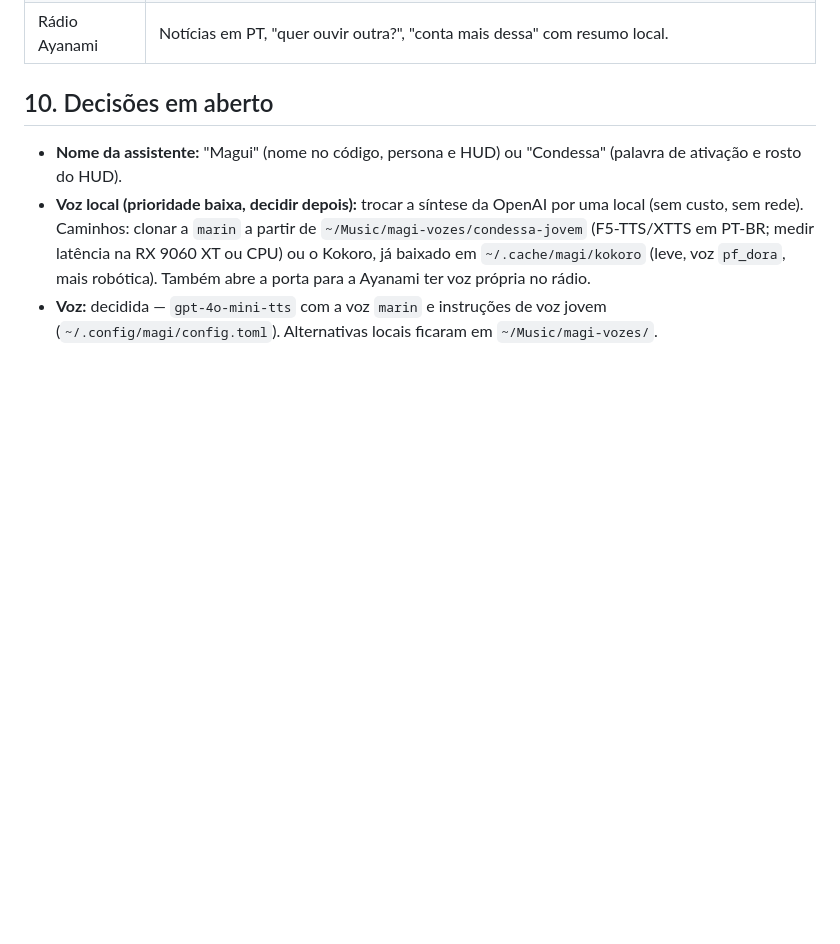
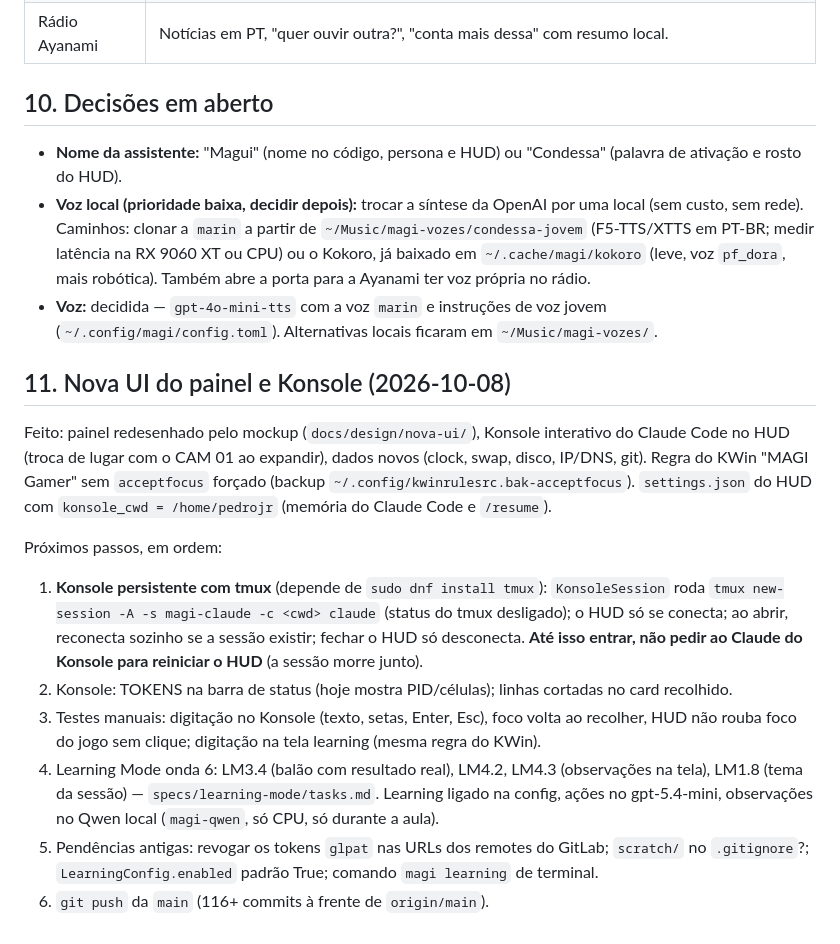
Before and after one commit to DeJunior007/magi-assistant-ai, a Markdown page: docs/PROXIMOS-PASSOS.md, the part around the change. Drawn GitHub-style; blank space fills up the shorter version.

Commit message:
Próximos passos: nova UI, Konsole persistente com tmux e onda 6 do Learning
Co-Authored-By: Claude Opus 5.5 <noreply@anthropic.com>

```diff
--- a/docs/PROXIMOS-PASSOS.md
+++ b/docs/PROXIMOS-PASSOS.md
@@ -99,3 +99,25 @@ de teste e "aplica o conserto" para ver o vigia reiniciar (e desfazer, se quebra
   ter voz própria no rádio.
 - **Voz:** decidida — `gpt-4o-mini-tts` com a voz `marin` e instruções de voz jovem
   (`~/.config/magi/config.toml`). Alternativas locais ficaram em `~/Music/magi-vozes/`.
+
+## 11. Nova UI do painel e Konsole (2026-10-08)
+
+Feito: painel redesenhado pelo mockup (`docs/design/nova-ui/`), Konsole interativo do Claude Code
+no HUD (troca de lugar com o CAM 01 ao expandir), dados novos (clock, swap, disco, IP/DNS, git).
+Regra do KWin "MAGI Gamer" sem `acceptfocus` forçado (backup `~/.config/kwinrulesrc.bak-acceptfocus`).
+`settings.json` do HUD com `konsole_cwd = /home/pedrojr` (memória do Claude Code e `/resume`).
+
+Próximos passos, em ordem:
+1. **Konsole persistente com tmux** (depende de `sudo dnf install tmux`): `KonsoleSession` roda
+   `tmux new-session -A -s magi-claude -c <cwd> claude` (status do tmux desligado); o HUD só
+   se conecta; ao abrir, reconecta sozinho se a sessão existir; fechar o HUD só desconecta.
+   **Até isso entrar, não pedir ao Claude do Konsole para reiniciar o HUD** (a sessão morre junto).
+2. Konsole: TOKENS na barra de status (hoje mostra PID/células); linhas cortadas no card recolhido.
+3. Testes manuais: digitação no Konsole (texto, setas, Enter, Esc), foco volta ao recolher,
+   HUD não rouba foco do jogo sem clique; digitação na tela learning (mesma regra do KWin).
+4. Learning Mode onda 6: LM3.4 (balão com resultado real), LM4.2, LM4.3 (observações na tela),
+   LM1.8 (tema da sessão) — `specs/learning-mode/tasks.md`. Learning ligado na config, ações no
+   gpt-5.4-mini, observações no Qwen local (`magi-qwen`, só CPU, só durante a aula).
+5. Pendências antigas: revogar os tokens `glpat` nas URLs dos remotes do GitLab; `scratch/` no
+   `.gitignore`?; `LearningConfig.enabled` padrão True; comando `magi learning` de terminal.
+6. `git push` da `main` (116+ commits à frente de `origin/main`).
```
